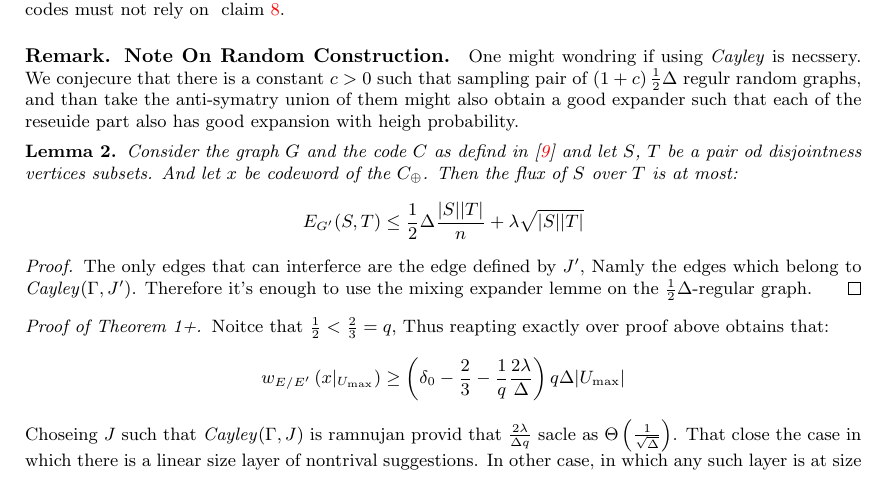
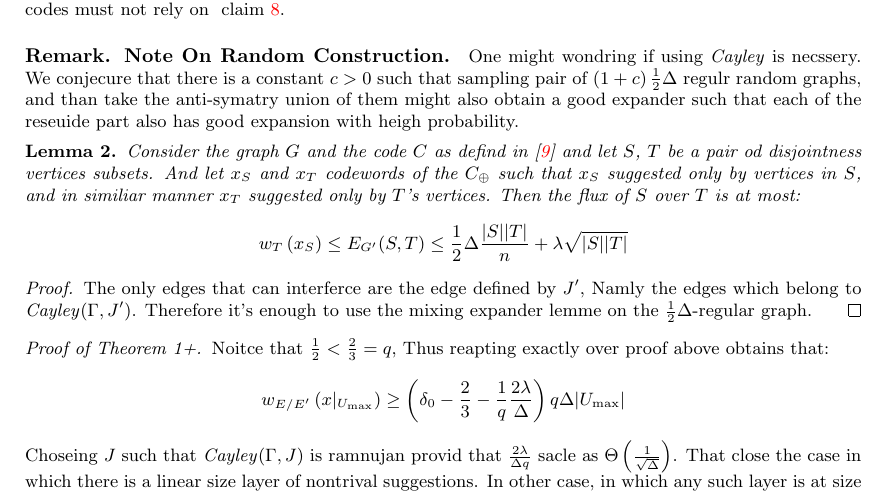
Before and after one commit to dudupo/Academic, a LaTeX paper (projects/NLTES_project/ltc_ldpc/ldpc_ltc.tex, which reads projects/NLTES_project/ltc_ldpc/goodltc.tex): part of page 9 of 11, cut so that both start at the same text. Compiled offline with pdfLaTeX.

Commit message:
compiling -Sun Feb  5 04:05:01 PM IST 2023

```diff
--- a/projects/NLTES_project/ltc_ldpc/goodltc.tex
+++ b/projects/NLTES_project/ltc_ldpc/goodltc.tex
@@ -87,10 +87,10 @@
   \paragraph{Remark. Regarding Quantum Codes.} Notice that any complex designed to hold CSS qLDPC codes must have constant length cycles. Otherwise, the distance of $C_{x}$ will not be constant, and therefore the condition $H_{x}H_{z}^{\top} =0$ could be satisfied only if $H_{z}$ is not a constant row-weight matrix, Put differently $C_{z}$ is not an LDPC code. Consequently, any trial to generalize the construction for obtaining quantum codes must not rely on ~\cref{claim:using-ram}.
 
   \paragraph{Remark. Note On Random Construction.} One might wondring if using \emph{Cayley} is necssery. We conjecure that there is a constant $c > 0$ such that sampling pair of  $\left( 1 + c \right)\frac{1}{2}\Delta$ regulr random graphs, and than take the anti-symatry union of them might also obtain a good expander such that each of the reseuide part also has good expansion with heigh probability.
-  \begin{lemma} Consider the graph $G$ and the code $C$ as defind in [\ref{testtaner}] and let $S$, $T$ be a pair od disjointness vertices subsets. And let $x$ be codeword of the $C_{\oplus}$. Then the flux of $S$ over $T$ is at most:
+  \begin{lemma} Consider the graph $G$ and the code $C$ as defind in [\ref{testtaner}] and let $S$, $T$ be a pair od disjointness vertices subsets. And let $x_{S}$ and $x_{T}$ codewords of the $C_{\oplus}$ such that $x_{S}$ suggested only by vertices in $S$, and in similiar manner $x_{T}$ suggested only by $T$'s vertices. Then the flux of $S$ over $T$ is at most:
   \begin{equation*}
     \begin{split}
-      E_{G^{\prime}}(S,T) \le \frac{1}{2} \Delta\frac{|S||T|}{n} + \lambda\sqrt{|S||T|}
+      w_{T}\left( x_{S} \right) \le  E_{G^{\prime}}(S,T) \le \frac{1}{2} \Delta\frac{|S||T|}{n} + \lambda\sqrt{|S||T|}
     \end{split}
   \end{equation*}
 \end{lemma}
```
Also changed, not shown: projects/pdfs/ldpc_ltc.pdf.
